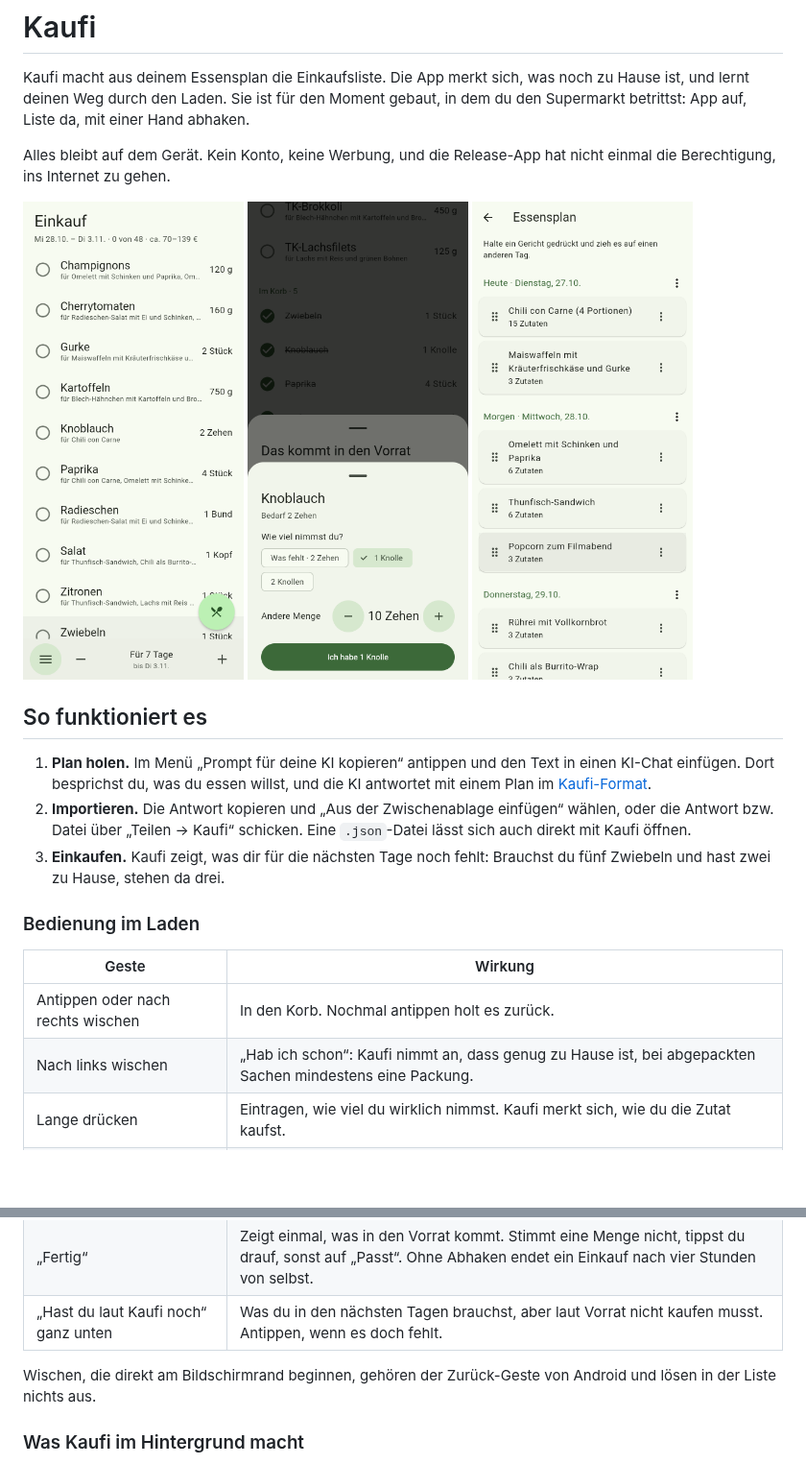
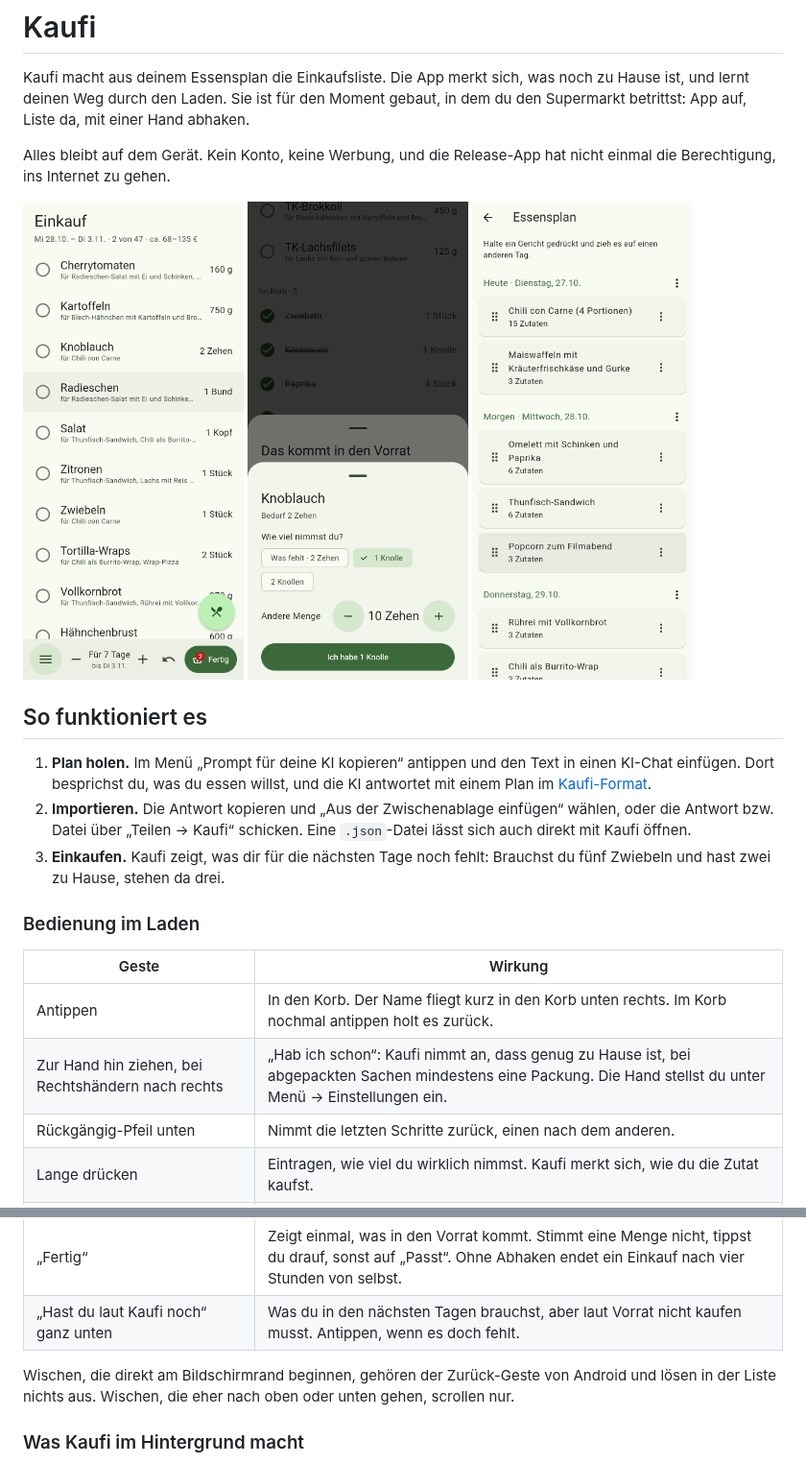
Before and after one commit to oberlellek/Kaufi, a Markdown page: README.md, 2 parts joined by grey strips. Shown at 96% size. Drawn GitHub-style; pictures changed too: docs/screenshots/einkaufsliste.png; blank space fills up the shorter version.

```diff
--- a/README.md
+++ b/README.md
@@ -20,15 +20,16 @@ Alles bleibt auf dem Gerät. Kein Konto, keine Werbung, und die Release-App hat
 
 | Geste | Wirkung |
 | --- | --- |
-| Antippen oder nach rechts wischen | In den Korb. Nochmal antippen holt es zurück. |
-| Nach links wischen | „Hab ich schon“: Kaufi nimmt an, dass genug zu Hause ist, bei abgepackten Sachen mindestens eine Packung. |
+| Antippen | In den Korb. Der Name fliegt kurz in den Korb unten rechts. Im Korb nochmal antippen holt es zurück. |
+| Zur Hand hin ziehen, bei Rechtshändern nach rechts | „Hab ich schon“: Kaufi nimmt an, dass genug zu Hause ist, bei abgepackten Sachen mindestens eine Packung. Die Hand stellst du unter Menü → Einstellungen ein. |
+| Rückgängig-Pfeil unten | Nimmt die letzten Schritte zurück, einen nach dem anderen. |
 | Lange drücken | Eintragen, wie viel du wirklich nimmst. Kaufi merkt sich, wie du die Zutat kaufst. |
 | − / + unten, oder seitlich über die Tage wischen | Für wie viele Tage du einkaufst. |
 | Gerichte-Knopf | Nur die Zutaten eines Gerichts zeigen. Nochmal antippen oder „Alle Zutaten“ wählen hebt den Filter auf. |
 | „Fertig“ | Zeigt einmal, was in den Vorrat kommt. Stimmt eine Menge nicht, tippst du drauf, sonst auf „Passt“. Ohne Abhaken endet ein Einkauf nach vier Stunden von selbst. |
 | „Hast du laut Kaufi noch“ ganz unten | Was du in den nächsten Tagen brauchst, aber laut Vorrat nicht kaufen musst. Antippen, wenn es doch fehlt. |
 
-Wischen, die direkt am Bildschirmrand beginnen, gehören der Zurück-Geste von Android und lösen in der Liste nichts aus.
+Wischen, die direkt am Bildschirmrand beginnen, gehören der Zurück-Geste von Android und lösen in der Liste nichts aus. Wischen, die eher nach oben oder unten gehen, scrollen nur.
 
 ### Was Kaufi im Hintergrund macht
 
```
Also changed, not shown: 9 other files.
